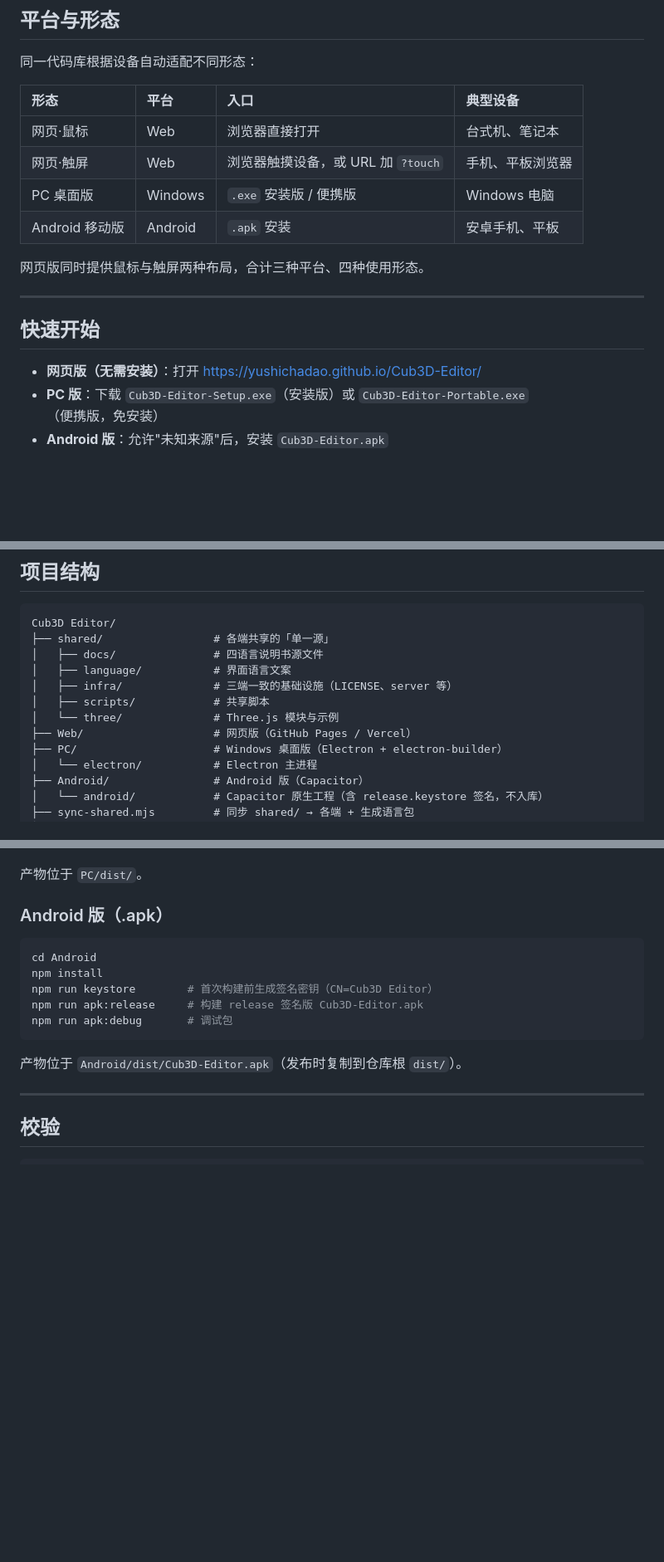
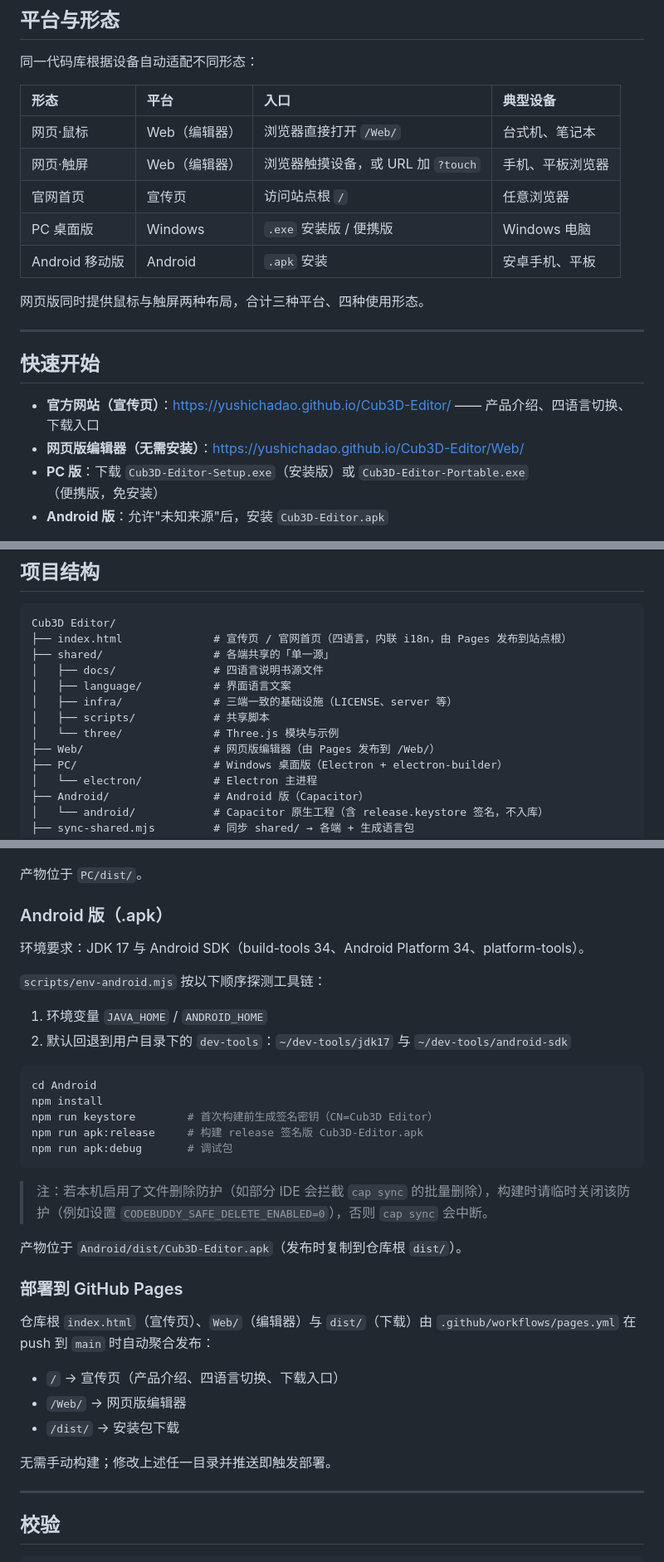
Before and after one commit to yushichadao/Cub3D-Editor, a Markdown page: readme.md, 3 parts joined by grey strips. Shown at 83% size. Rendered like a GitHub page; blank space fills up the shorter version.

Commit message:
docs(readme): clarify landing page, MulanPSL-2 license, Android env, Pages deploy

````diff
--- a/readme.md
+++ b/readme.md
@@ -12,8 +12,9 @@
 
 | 形态 | 平台 | 入口 | 典型设备 |
 | :--- | :--- | :--- | :--- |
-| 网页·鼠标 | Web | 浏览器直接打开 | 台式机、笔记本 |
-| 网页·触屏 | Web | 浏览器触摸设备，或 URL 加 `?touch` | 手机、平板浏览器 |
+| 网页·鼠标 | Web（编辑器） | 浏览器直接打开 `/Web/` | 台式机、笔记本 |
+| 网页·触屏 | Web（编辑器） | 浏览器触摸设备，或 URL 加 `?touch` | 手机、平板浏览器 |
+| 官网首页 | 宣传页 | 访问站点根 `/` | 任意浏览器 |
 | PC 桌面版 | Windows | `.exe` 安装版 / 便携版 | Windows 电脑 |
 | Android 移动版 | Android | `.apk` 安装 | 安卓手机、平板 |
 
@@ -23,7 +24,8 @@
 
 ## 快速开始
 
-- **网页版（无需安装）**：打开 <https://yushichadao.github.io/Cub3D-Editor/>
+- **官方网站（宣传页）**：<https://yushichadao.github.io/Cub3D-Editor/> —— 产品介绍、四语言切换、下载入口
+- **网页版编辑器（无需安装）**：<https://yushichadao.github.io/Cub3D-Editor/Web/>
 - **PC 版**：下载 `Cub3D-Editor-Setup.exe`（安装版）或 `Cub3D-Editor-Portable.exe`（便携版，免安装）
 - **Android 版**：允许"未知来源"后，安装 `Cub3D-Editor.apk`
 
@@ -84,13 +86,14 @@ node sync-shared.mjs
 
 ```
 Cub3D Editor/
+├── index.html              # 宣传页 / 官网首页（四语言，内联 i18n，由 Pages 发布到站点根）
 ├── shared/                 # 各端共享的「单一源」
 │   ├── docs/               # 四语言说明书源文件
 │   ├── language/           # 界面语言文案
 │   ├── infra/              # 三端一致的基础设施（LICENSE、server 等）
 │   ├── scripts/            # 共享脚本
 │   └── three/              # Three.js 模块与示例
-├── Web/                    # 网页版（GitHub Pages / Vercel）
+├── Web/                    # 网页版编辑器（由 Pages 发布到 /Web/）
 ├── PC/                     # Windows 桌面版（Electron + electron-builder）
 │   └── electron/           # Electron 主进程
 ├── Android/                # Android 版（Capacitor）
@@ -135,6 +138,12 @@ npm run dist:portable   # 仅便携版
 
 ### Android 版（.apk）
 
+环境要求：JDK 17 与 Android SDK（build-tools 34、Android Platform 34、platform-tools）。
+
+`scripts/env-android.mjs` 按以下顺序探测工具链：
+1. 环境变量 `JAVA_HOME` / `ANDROID_HOME`
+2. 默认回退到用户目录下的 `dev-tools`：`~/dev-tools/jdk17` 与 `~/dev-tools/android-sdk`
+
 ```powershell
 cd Android
 npm install
@@ -143,7 +152,19 @@ npm run apk:release     # 构建 release 签名版 Cub3D-Editor.apk
 npm run apk:debug       # 调试包
 ```
 
+> 注：若本机启用了文件删除防护（如部分 IDE 会拦截 `cap sync` 的批量删除），构建时请临时关闭该防护（例如设置 `CODEBUDDY_SAFE_DELETE_ENABLED=0`），否则 `cap sync` 会中断。
+
 产物位于 `Android/dist/Cub3D-Editor.apk`（发布时复制到仓库根 `dist/`）。
+
+### 部署到 GitHub Pages
+
+仓库根 `index.html`（宣传页）、`Web/`（编辑器）与 `dist/`（下载）由 `.github/workflows/pages.yml` 在 push 到 `main` 时自动聚合发布：
+
+- `/` → 宣传页（产品介绍、四语言切换、下载入口）
+- `/Web/` → 网页版编辑器
+- `/dist/` → 安装包下载
+
+无需手动构建；修改上述任一目录并推送即触发部署。
 
 ---
 
````
Also changed, not shown: other parts of readme.md (+1 -1 lines).
